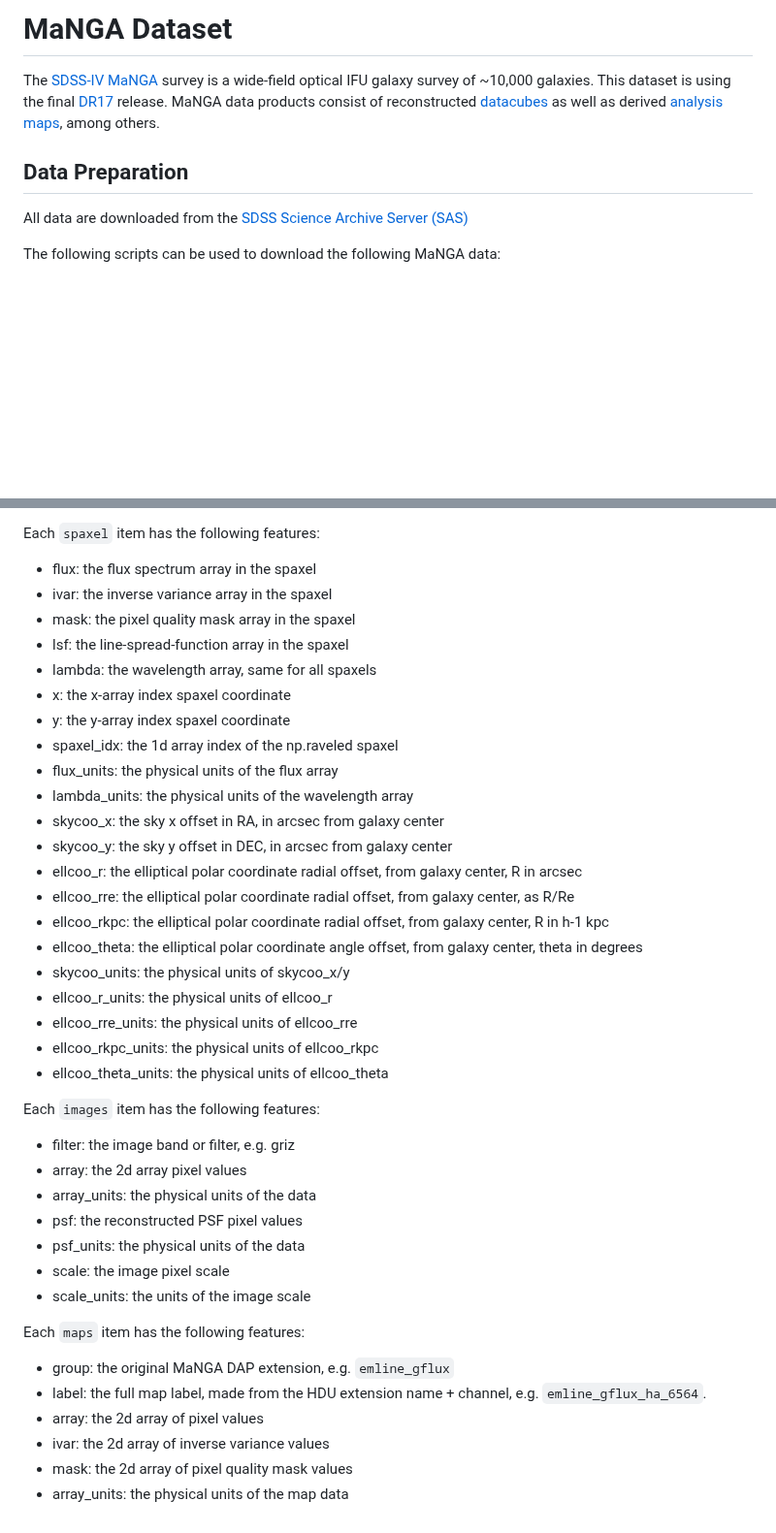
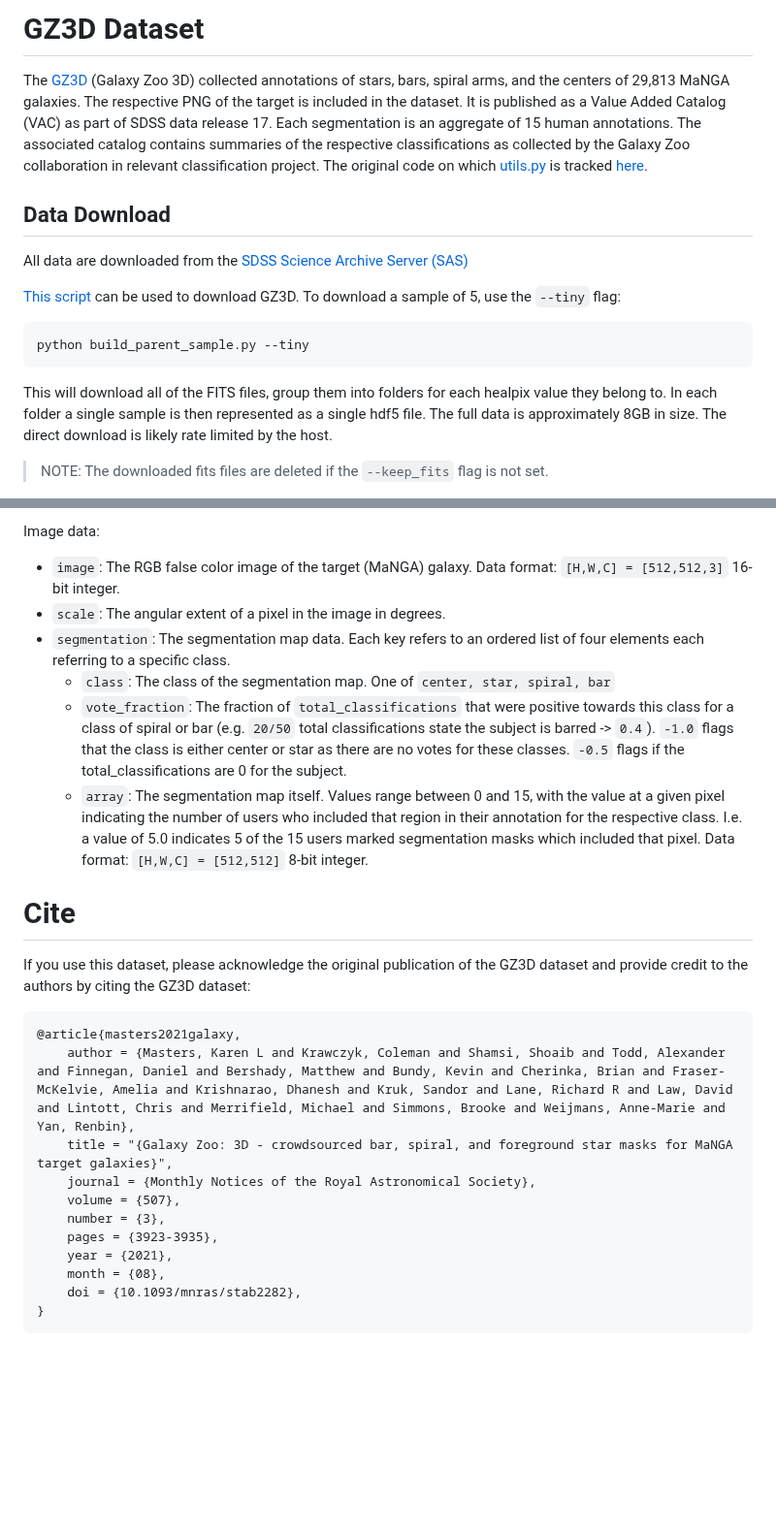
Before and after one commit to MultimodalUniverse/MultimodalUniverse, a Markdown page: scripts/gz3d/README.md, 2 parts joined by grey strips. Shown at 97% size. GitHub-like rendering; blank space fills up the shorter version.

Commit message:
docs: readme and desgn specification for segmentation maps

````diff
--- a/scripts/gz3d/README.md
+++ b/scripts/gz3d/README.md
@@ -1,11 +1,16 @@
-# MaNGA Dataset
+# GZ3D Dataset
 
-The [SDSS-IV MaNGA](https://www.sdss4.org/surveys/manga/) survey is a wide-field optical IFU galaxy survey of ~10,000 galaxies.  This dataset is using the final [DR17](https://www.sdss4.org/dr17/manga/) release.  MaNGA data products consist of reconstructed [datacubes](https://www.sdss4.org/dr17/manga/manga-data/data-model/#CUBEFiles) as well as derived [analysis maps](https://www.sdss4.org/dr17/manga/manga-data/data-model/#DataAnalysisPipelineOutput), among others.
+The [GZ3D](https://www.zooniverse.org/projects/klmasters/galaxy-zoo-3d) (Galaxy Zoo 3D) collected annotations of stars, bars, spiral arms, and the centers of 29,813 MaNGA galaxies. The respective PNG of the target is included in the dataset. It is published as a Value Added Catalog (VAC) as part of SDSS data release 17. Each segmentation is an aggregate of 15 human annotations. The associated catalog contains summaries of the respective classifications as collected by the Galaxy Zoo collaboration in relevant classification project. The original code on which [utils.py](./utils.py) is tracked [here]("https://github.com/CKrawczyk/GZ3D_production/").
 
+## Data Download
 
-## Data Preparation
+All data are downloaded from the [SDSS Science Archive Server (SAS)](https://data.sdss.org/sas/dr17/env/MANGA_MORPHOLOGY/galaxyzoo3d/v4_0_0/)
 
-All data are downloaded from the [SDSS Science Archive Server (SAS)](https://data.sdss.org/sas/dr17/manga/)
+[This script](./build_parent_sample.py) can be used to download GZ3D. To download a sample of 5, use the `--tiny` flag:
+```bash
+python build_parent_sample.py --tiny
+```
+This will download all of the FITS files, group them into folders for each healpix value they belong to. In each folder a single sample is then represented as a single hdf5 file. The full data is approximately 8GB in size. The direct download is likely rate limited by the host.
 
-The following scripts can be used to download the following MaNGA data:
+> NOTE: The downloaded fits files are deleted if the `--keep_fits` flag is not set.
 
@@ -91,44 +56,27 @@ The dataset structure is organized with the following features:
 
-Each `spaxel` item has the following features:
-
-- flux: the flux spectrum array in the spaxel
-- ivar: the inverse variance array in the spaxel
-- mask: the pixel quality mask array in the spaxel
-- lsf: the line-spread-function array in the spaxel
-- lambda: the wavelength array, same for all spaxels
-- x: the x-array index spaxel coordinate
-- y: the y-array index spaxel coordinate
-- spaxel_idx: the 1d array index of the np.raveled spaxel
-- flux_units: the physical units of the flux array
-- lambda_units: the physical units of the wavelength array
-- skycoo_x: the sky x offset in RA, in arcsec from galaxy center
-- skycoo_y: the sky y offset in DEC, in arcsec from galaxy center
-- ellcoo_r: the elliptical polar coordinate radial offset, from galaxy center, R in arcsec
-- ellcoo_rre: the elliptical polar coordinate radial offset, from galaxy center, as R/Re
-- ellcoo_rkpc: the elliptical polar coordinate radial offset, from galaxy center, R in h-1 kpc
-- ellcoo_theta: the elliptical polar coordinate angle offset, from galaxy center, theta in degrees
-- skycoo_units: the physical units of skycoo_x/y
-- ellcoo_r_units: the physical units of ellcoo_r
-- ellcoo_rre_units: the physical units of ellcoo_rre
-- ellcoo_rkpc_units: the physical units of ellcoo_rkpc
-- ellcoo_theta_units: the physical units of ellcoo_theta
+Image data:
+- `image`: The RGB false color image of the target (MaNGA) galaxy. Data format: `[H,W,C] = [512,512,3]` 16-bit integer.
+- `scale`: The angular extent of a pixel in the image in degrees.
+- `segmentation`: The segmentation map data. Each key refers to an ordered list of four elements each referring to a specific class.
+    - `class`: The class of the segmentation map. One of `center, star, spiral, bar`
+    - `vote_fraction`: The fraction of `total_classifications` that were positive towards this class for a class of spiral or bar (e.g. `20/50` total classifications state the subject is barred -> `0.4`). `-1.0` flags that the class is either center or star as there are no votes for these classes. `-0.5` flags if the total_classifications are 0 for the subject.
+    - `array`: The segmentation map itself. Values range between 0 and 15, with the value at a given pixel indicating the number of users who included that region in their annotation for the respective class. I.e. a value of 5.0 indicates 5 of the 15 users marked segmentation masks which included that pixel. Data format: `[H,W,C] = [512,512]` 8-bit integer.
 
 
-Each `images` item has the following features:
+# Cite
 
-- filter: the image band or filter, e.g. griz
-- array: the 2d array pixel values
-- array_units: the physical units of the data
-- psf: the reconstructed PSF pixel values
-- psf_units: the physical units of the data
-- scale: the image pixel scale
-- scale_units: the units of the image scale
+If you use this dataset, please acknowledge the original publication of the GZ3D dataset and provide credit to the authors by citing the GZ3D dataset:
 
-Each `maps` item has the following features:
-
-- group: the original MaNGA DAP extension, e.g. `emline_gflux`
-- label: the full map label, made from the HDU extension name + channel, e.g. `emline_gflux_ha_6564`.
-- array: the 2d array of pixel values
-- ivar: the 2d array of inverse variance values
-- mask: the 2d array of pixel quality mask values
-- array_units: the physical units of the map data
+```
+@article{masters2021galaxy,
+    author = {Masters, Karen L and Krawczyk, Coleman and Shamsi, Shoaib and Todd, Alexander and Finnegan, Daniel and Bershady, Matthew and Bundy, Kevin and Cherinka, Brian and Fraser-McKelvie, Amelia and Krishnarao, Dhanesh and Kruk, Sandor and Lane, Richard R and Law, David and Lintott, Chris and Merrifield, Michael and Simmons, Brooke and Weijmans, Anne-Marie and Yan, Renbin},
+    title = "{Galaxy Zoo: 3D - crowdsourced bar, spiral, and foreground star masks for MaNGA target galaxies}",
+    journal = {Monthly Notices of the Royal Astronomical Society},
+    volume = {507},
+    number = {3},
+    pages = {3923-3935},
+    year = {2021},
+    month = {08},
+    doi = {10.1093/mnras/stab2282},
+}
+```
````
Also changed, not shown: other parts of scripts/gz3d/README.md (+15 -55 lines), DESIGN.md (+43 -13 lines).
